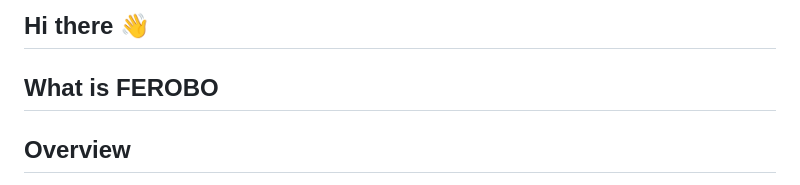
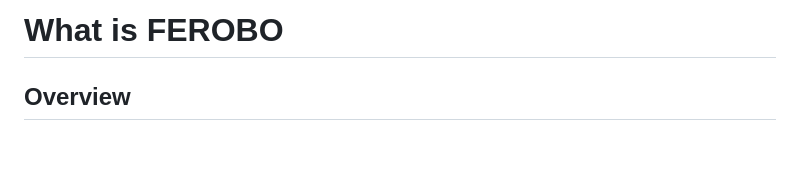
Before and after one commit to FEROBO/FEROBO, a Markdown page: README.md, the part around the change. Rendered like a GitHub page; blank space fills up the shorter version.

```diff
--- a/README.md
+++ b/README.md
@@ -1,5 +1,4 @@
-## Hi there 👋
-## What is FEROBO
+# What is FEROBO
 ## Overview
 
 FEROBO is a global technology entertainment and consumer robotics brand headquartered in Hangzhou, China.
```
